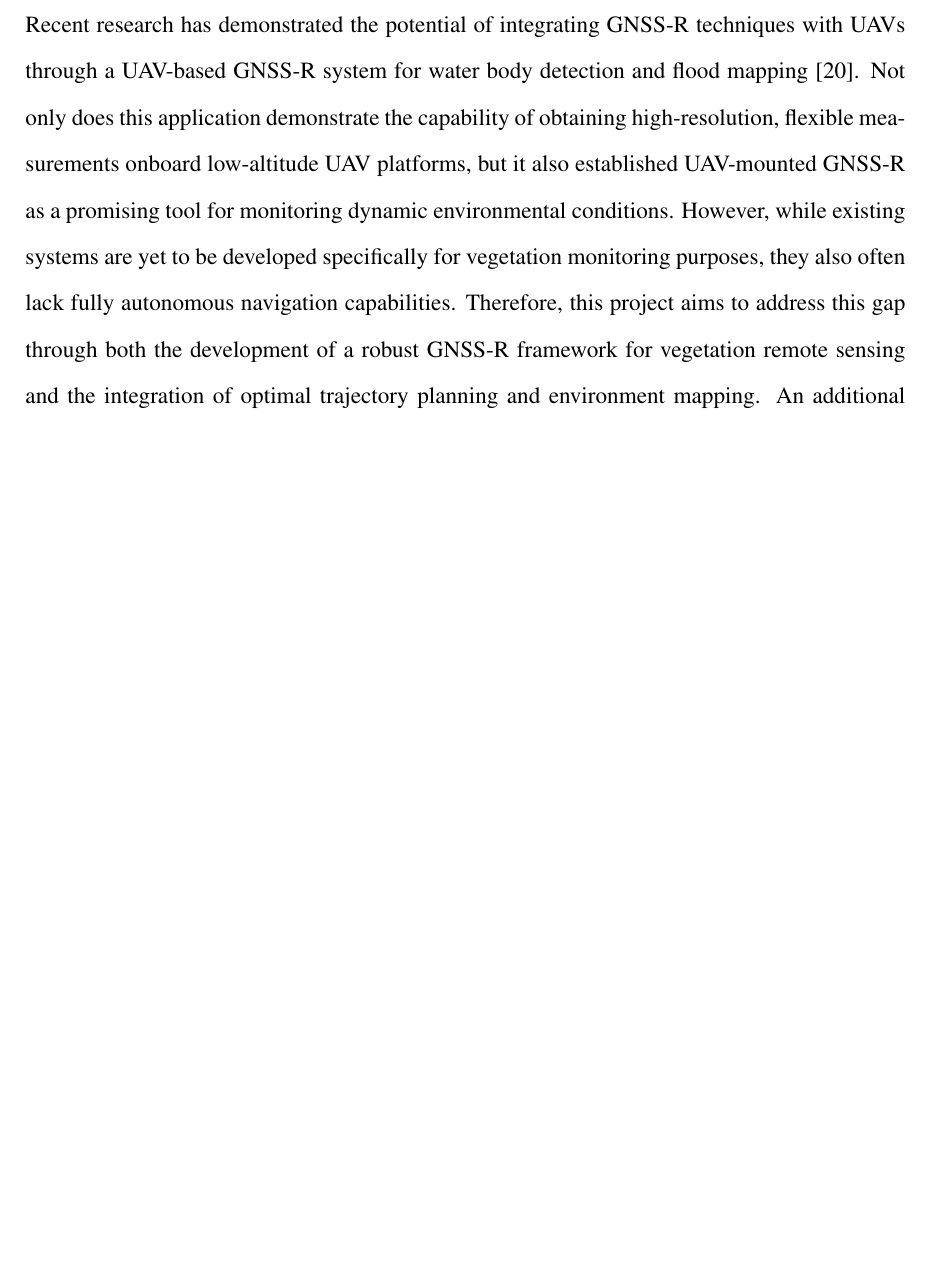
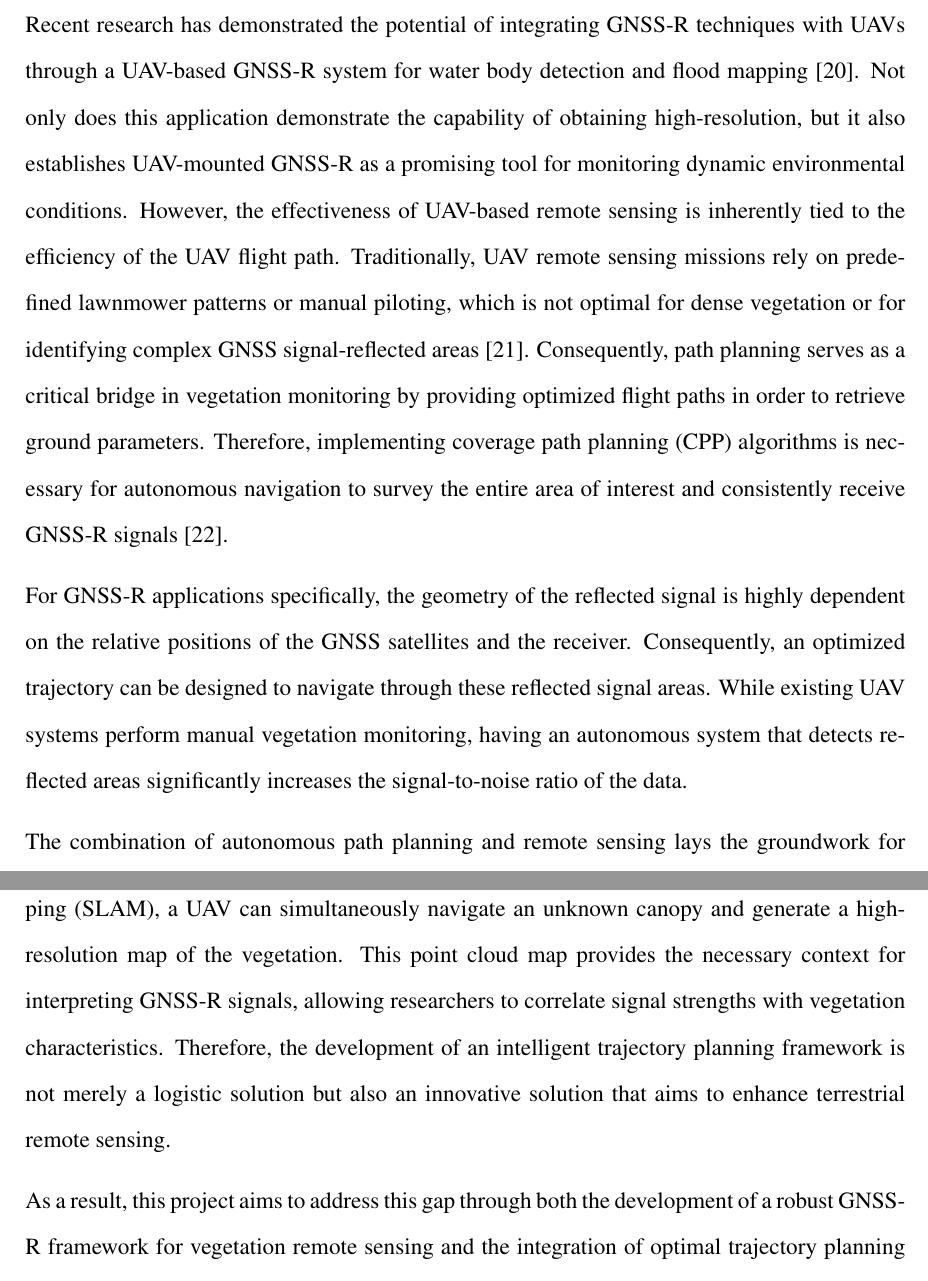
Before and after one commit to zhlouise/FYP_Report, a LaTeX document (Final_Report.tex): part of page 7 of 160 before the commit and two parts of pages 7 and 8 of 161 after it, the two joined at a grey line, cut so that both start at the same text, the shorter picture padded with empty space. Compiled offline with pdfLaTeX.

Commit message:
edit intro

```diff
--- a/Final_Report.tex
+++ b/Final_Report.tex
@@ -186,12 +186,36 @@ such as a UAV.
 Recent research has demonstrated the potential of integrating GNSS-R techniques
 with UAVs through a UAV-based GNSS-R system for water body detection and flood
 mapping \cite{app10010210}. Not only does this application demonstrate the
-capability of obtaining high-resolution, flexible measurements onboard
-low-altitude UAV platforms, but it also established UAV-mounted GNSS-R as a
-promising tool for monitoring dynamic environmental conditions. However, while
-existing systems are yet to be developed specifically for vegetation monitoring
-purposes, they also often lack fully autonomous navigation capabilities.
-Therefore, this project aims to address this gap through both the development of
+capability of obtaining high-resolution, but it also establishes UAV-mounted
+GNSS-R as a promising tool for monitoring dynamic environmental conditions.
+However, the effectiveness of UAV-based remote sensing is inherently tied to the
+efficiency of the UAV flight path. Traditionally, UAV remote sensing missions
+rely on predefined lawnmower patterns or manual piloting, which is not optimal
+for dense vegetation or for identifying complex GNSS signal-reflected areas
+\cite{GALCERAN20131258}. Consequently, path planning serves as a critical bridge
+in vegetation monitoring by providing optimized flight paths in order to
+retrieve ground parameters. Therefore, implementing coverage path planning (CPP)
+algorithms is necessary for autonomous navigation to survey the entire area of
+interest and consistently receive GNSS-R signals \cite{Cabreira2019}.
+
+For GNSS-R applications specifically, the geometry of the reflected signal is
+highly dependent on the relative positions of the GNSS satellites and the
+receiver. Consequently, an optimized trajectory can be designed to navigate
+through these reflected signal areas. While existing UAV systems perform manual
+vegetation monitoring, having an autonomous system that detects reflected areas
+significantly increases the signal-to-noise ratio of the data.
+
+The combination of autonomous path planning and remote sensing lays the
+groundwork for various data fusion methods. By utilizing LiDAR-based
+Simultaneous Localization and Mapping (SLAM), a UAV can simultaneously navigate
+an unknown canopy and generate a high-resolution map of the
+vegetation. This point cloud map provides the necessary context for interpreting
+GNSS-R signals, allowing researchers to correlate signal strengths with
+vegetation characteristics. Therefore, the development of an intelligent
+trajectory planning framework is not merely a logistic solution but also an
+innovative solution that aims to enhance terrestrial remote sensing.
+
+As a result, this project aims to address this gap through both the development of
 a robust GNSS-R framework for vegetation remote sensing and the integration of
 optimal trajectory planning and environment mapping. An additional LiDAR-based
 3D canopy map will also provide the critical spatial reference to validate any
```
Also changed, not shown: References.bib (+29 -0 lines).
